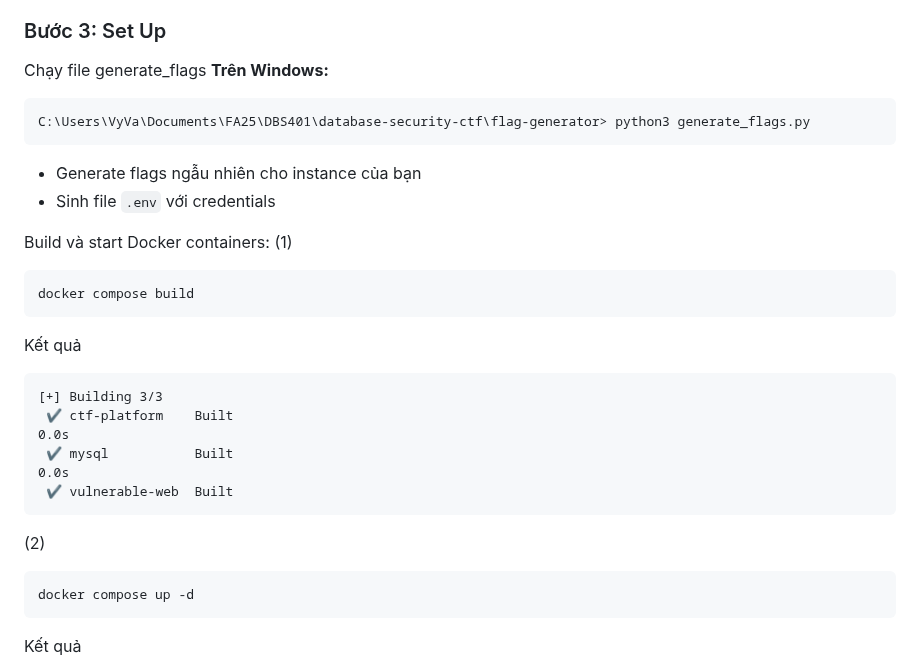
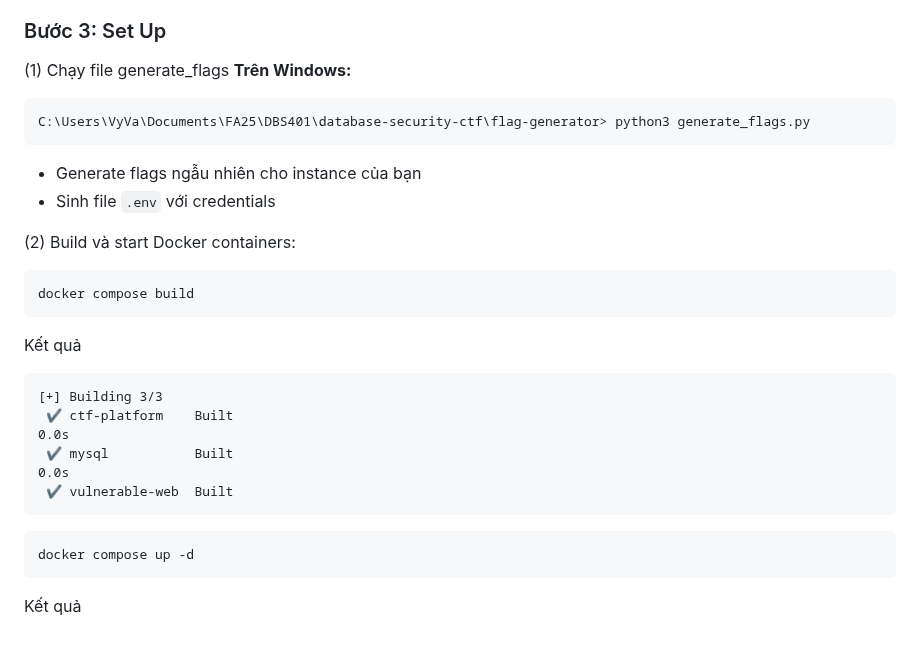
Before and after one commit to vytny/DBS401, a Markdown page: README.md, the part around the change. Drawn GitHub-style; blank space fills up the shorter version.

Commit message:
Revise setup instructions in README.md
Updated instructions for running the flag generator and Docker setup.

````diff
--- a/README.md
+++ b/README.md
@@ -50,7 +50,7 @@ cd database-security-ctf
 3. Đảm bảo Docker đang chạy (kiểm tra system tray)
 
 ### Bước 3: Set Up
-Chạy file generate_flags
+(1) Chạy file generate_flags
 **Trên Windows:**
 ```cmd
 C:\Users\VyVa\Documents\FA25\DBS401\database-security-ctf\flag-generator> python3 generate_flags.py
@@ -59,8 +59,8 @@ C:\Users\VyVa\Documents\FA25\DBS401\database-security-ctf\flag-generator> python
 - Generate flags ngẫu nhiên cho instance của bạn
 - Sinh file `.env` với credentials
 
-Build và start Docker containers:
-(1)
+(2) Build và start Docker containers:
+
 ```cmd
 docker compose build
 ```
@@ -72,7 +72,6 @@ Kết quả
  ✔ vulnerable-web  Built
 ```
 
-(2)
 ```cmd
 docker compose up -d
 ```
````
